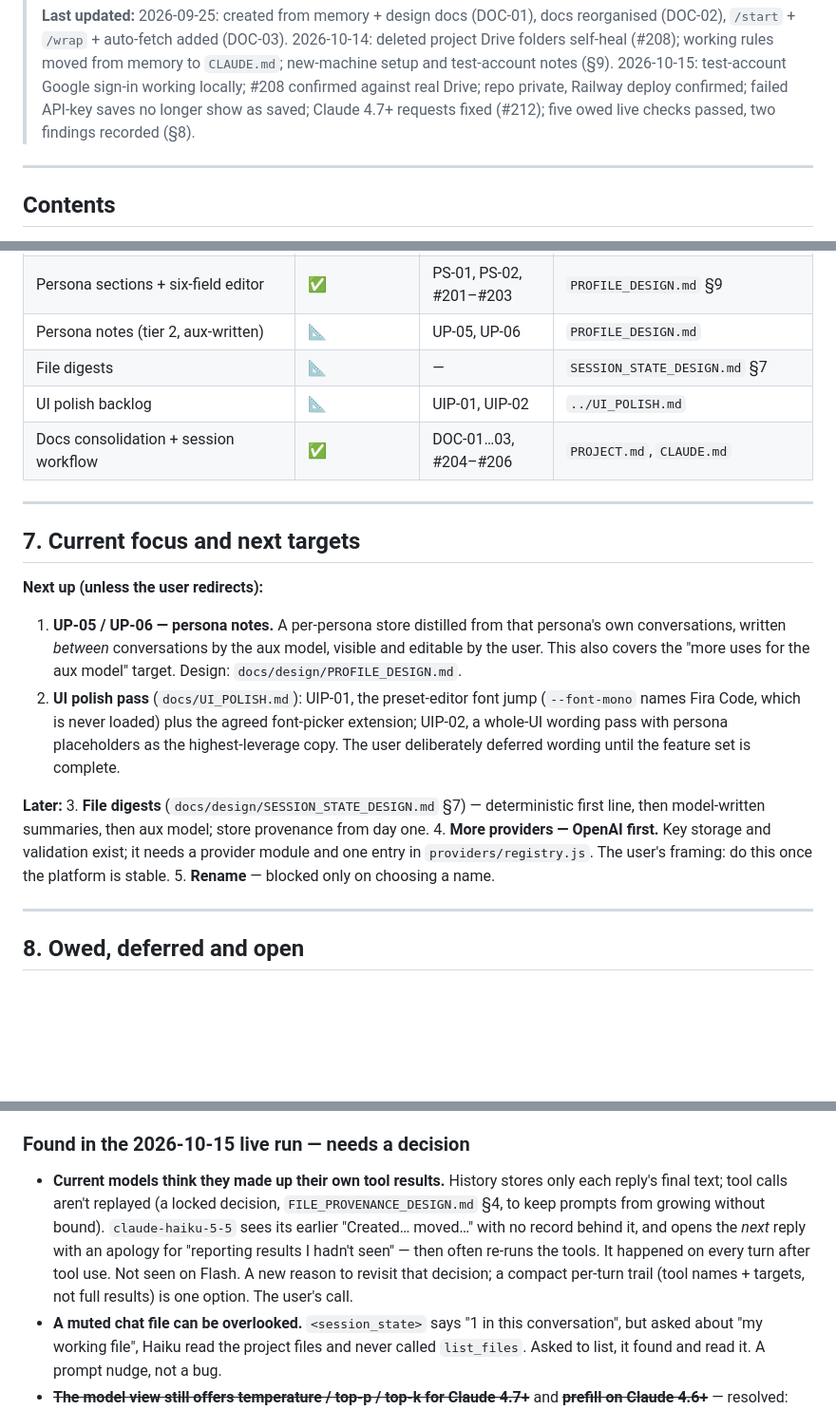
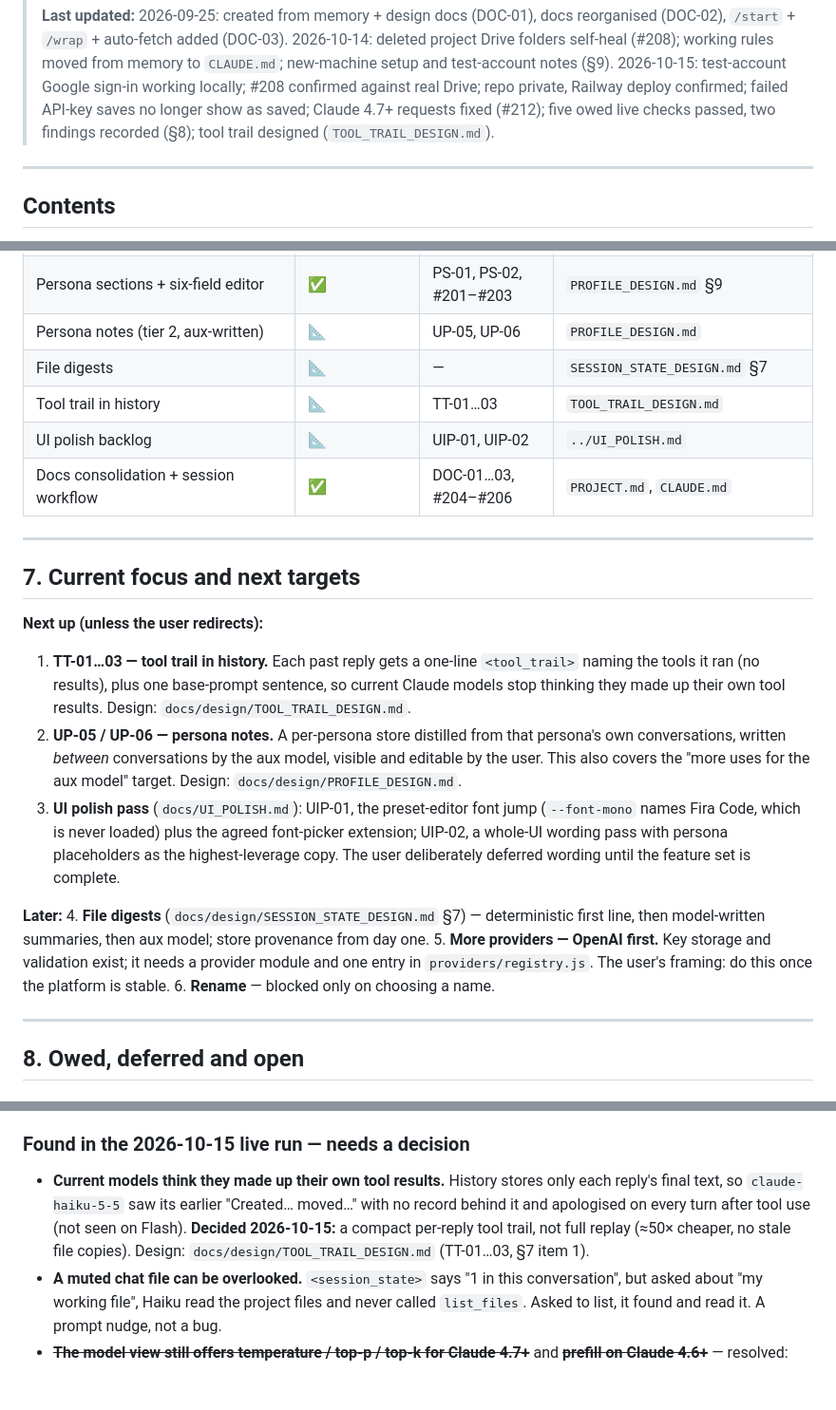
Before and after one commit to tresbien-rai/assistant, a Markdown page: docs/PROJECT.md, 3 parts joined by grey strips. Shown at 95% size. Rendered like a GitHub page; blank space fills up the shorter version.

```diff
--- a/docs/PROJECT.md
+++ b/docs/PROJECT.md
@@ -17,7 +17,8 @@ How we work (branches, verification, merging, wrap-up) lives in
 > self-heal (#208); working rules moved from memory to `CLAUDE.md`; new-machine setup and test-account notes (§9).
 > 2026-10-15: test-account Google sign-in working locally; #208 confirmed against real Drive;
 > repo private, Railway deploy confirmed; failed API-key saves no longer show as saved;
-> Claude 4.7+ requests fixed (#212); five owed live checks passed, two findings recorded (§8).
+> Claude 4.7+ requests fixed (#212); five owed live checks passed, two findings recorded (§8);
+> tool trail designed (`TOOL_TRAIL_DESIGN.md`).
 
 ---
 
@@ -259,6 +260,7 @@ Status: ✅ shipped · 🟡 shipped, live check owed · 📐 designed, not built
 | Persona sections + six-field editor | ✅ | PS-01, PS-02, #201–#203 | `PROFILE_DESIGN.md` §9 |
 | Persona notes (tier 2, aux-written) | 📐 | UP-05, UP-06 | `PROFILE_DESIGN.md` |
 | File digests | 📐 | — | `SESSION_STATE_DESIGN.md` §7 |
+| Tool trail in history | 📐 | TT-01…03 | `TOOL_TRAIL_DESIGN.md` |
 | UI polish backlog | 📐 | UIP-01, UIP-02 | `../UI_POLISH.md` |
 | Docs consolidation + session workflow | ✅ | DOC-01…03, #204–#206 | `PROJECT.md`, `CLAUDE.md` |
 
@@ -267,23 +269,27 @@ Status: ✅ shipped · 🟡 shipped, live check owed · 📐 designed, not built
 ## 7. Current focus and next targets
 
 **Next up (unless the user redirects):**
-1. **UP-05 / UP-06 — persona notes.** A per-persona store distilled from that
+1. **TT-01…03 — tool trail in history.** Each past reply gets a one-line
+   `<tool_trail>` naming the tools it ran (no results), plus one base-prompt
+   sentence, so current Claude models stop thinking they made up their own
+   tool results. Design: `docs/design/TOOL_TRAIL_DESIGN.md`.
+2. **UP-05 / UP-06 — persona notes.** A per-persona store distilled from that
    persona's own conversations, written *between* conversations by the aux
    model, visible and editable by the user. This also covers the "more uses for
    the aux model" target. Design: `docs/design/PROFILE_DESIGN.md`.
-2. **UI polish pass** (`docs/UI_POLISH.md`): UIP-01, the preset-editor font jump
+3. **UI polish pass** (`docs/UI_POLISH.md`): UIP-01, the preset-editor font jump
    (`--font-mono` names Fira Code, which is never loaded) plus the agreed
    font-picker extension; UIP-02, a whole-UI wording pass with persona
    placeholders as the highest-leverage copy. The user deliberately deferred
    wording until the feature set is complete.
 
 **Later:**
-3. **File digests** (`docs/design/SESSION_STATE_DESIGN.md` §7) — deterministic first line,
+4. **File digests** (`docs/design/SESSION_STATE_DESIGN.md` §7) — deterministic first line,
    then model-written summaries, then aux model; store provenance from day one.
-4. **More providers — OpenAI first.** Key storage and validation exist; it
+5. **More providers — OpenAI first.** Key storage and validation exist; it
    needs a provider module and one entry in `providers/registry.js`. The user's
    framing: do this once the platform is stable.
-5. **Rename** — blocked only on choosing a name.
+6. **Rename** — blocked only on choosing a name.
 
 ---
 
@@ -325,14 +331,11 @@ server log and against Drive, not just from the model's reply:
 
 ### Found in the 2026-10-15 live run — needs a decision
 - **Current models think they made up their own tool results.** History stores
-  only each reply's final text; tool calls aren't replayed (a locked decision,
-  `FILE_PROVENANCE_DESIGN.md` §4, to keep prompts from growing without bound).
-  `claude-haiku-5-5` sees its earlier "Created… moved…" with no record behind
-  it, and opens the *next* reply with an apology for "reporting results I
-  hadn't seen" — then often re-runs the tools. It happened on every turn
-  after tool use. Not seen on Flash. A new reason to revisit that decision; a
-  compact per-turn trail (tool names + targets, not full results) is one
-  option. The user's call.
+  only each reply's final text, so `claude-haiku-5-5` saw its earlier
+  "Created… moved…" with no record behind it and apologised on every turn
+  after tool use (not seen on Flash). **Decided 2026-10-15:** a compact
+  per-reply tool trail, not full replay (≈50× cheaper, no stale file copies).
+  Design: `docs/design/TOOL_TRAIL_DESIGN.md` (TT-01…03, §7 item 1).
 - **A muted chat file can be overlooked.** `<session_state>` says "1 in this
   conversation", but asked about "my working file", Haiku read the project
   files and never called `list_files`. Asked to list, it found and read it. A
```
Also changed, not shown: other parts of docs/PROJECT.md (+1 -0 lines), docs/design/FILE_PROVENANCE_DESIGN.md (+4 -1 lines), docs/design/TOOL_TRAIL_DESIGN.md (added, +153 -0 lines).
